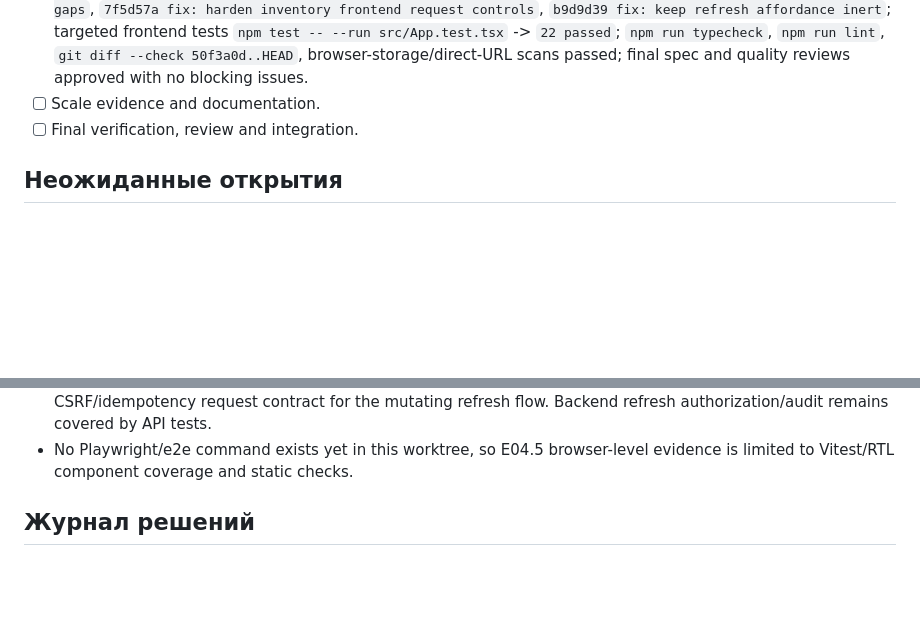
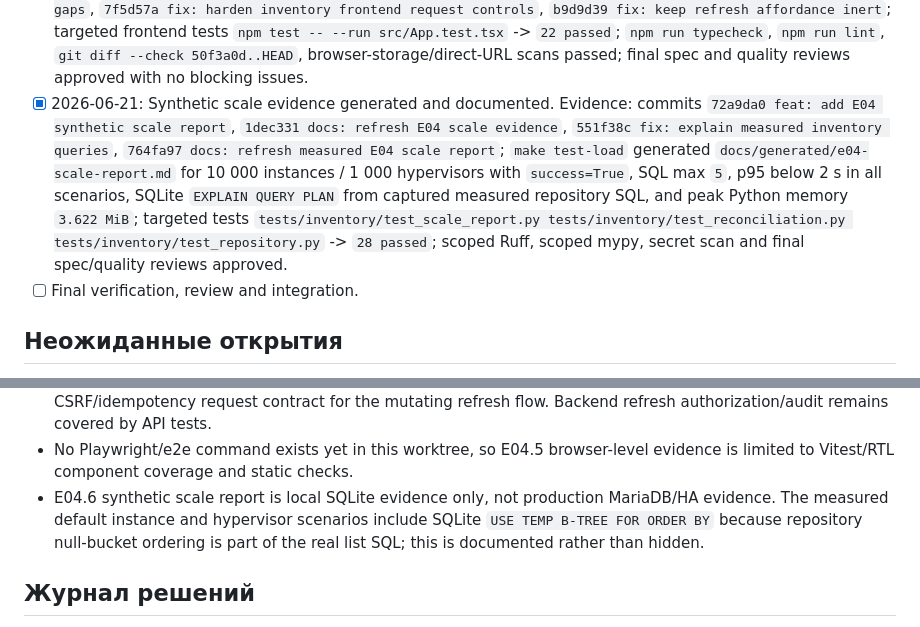
Before and after one commit to lebtmalorny-rgb/dawn, a Markdown page: docs/execplans/E04-inventory-ui.md, 2 parts joined by grey strips. Rendered like a GitHub page; blank space fills up the shorter version.

Commit message:
docs: update E04 scale progress

```diff
--- a/docs/execplans/E04-inventory-ui.md
+++ b/docs/execplans/E04-inventory-ui.md
@@ -133,7 +133,16 @@ frontend inventory pages.
   `npm test -- --run src/App.test.tsx` -> `22 passed`; `npm run typecheck`,
   `npm run lint`, `git diff --check 50f3a0d..HEAD`, browser-storage/direct-URL scans passed;
   final spec and quality reviews approved with no blocking issues.
-- [ ] Scale evidence and documentation.
+- [x] 2026-06-21: Synthetic scale evidence generated and documented. Evidence: commits
+  `72a9da0 feat: add E04 synthetic scale report`,
+  `1dec331 docs: refresh E04 scale evidence`,
+  `551f38c fix: explain measured inventory queries`,
+  `764fa97 docs: refresh measured E04 scale report`; `make test-load` generated
+  `docs/generated/e04-scale-report.md` for 10 000 instances / 1 000 hypervisors with
+  `success=True`, SQL max `5`, p95 below 2 s in all scenarios, SQLite `EXPLAIN QUERY PLAN`
+  from captured measured repository SQL, and peak Python memory `3.622 MiB`; targeted tests
+  `tests/inventory/test_scale_report.py tests/inventory/test_reconciliation.py tests/inventory/test_repository.py`
+  -> `28 passed`; scoped Ruff, scoped mypy, secret scan and final spec/quality reviews approved.
 - [ ] Final verification, review and integration.
 
 ## Неожиданные открытия
@@ -162,6 +171,10 @@ frontend inventory pages.
   authorization/audit remains covered by API tests.
 - No Playwright/e2e command exists yet in this worktree, so E04.5 browser-level evidence is limited
   to Vitest/RTL component coverage and static checks.
+- E04.6 synthetic scale report is local SQLite evidence only, not production MariaDB/HA evidence.
+  The measured default instance and hypervisor scenarios include SQLite `USE TEMP B-TREE FOR ORDER BY`
+  because repository null-bucket ordering is part of the real list SQL; this is documented rather
+  than hidden.
 
 ## Журнал решений
 
```
